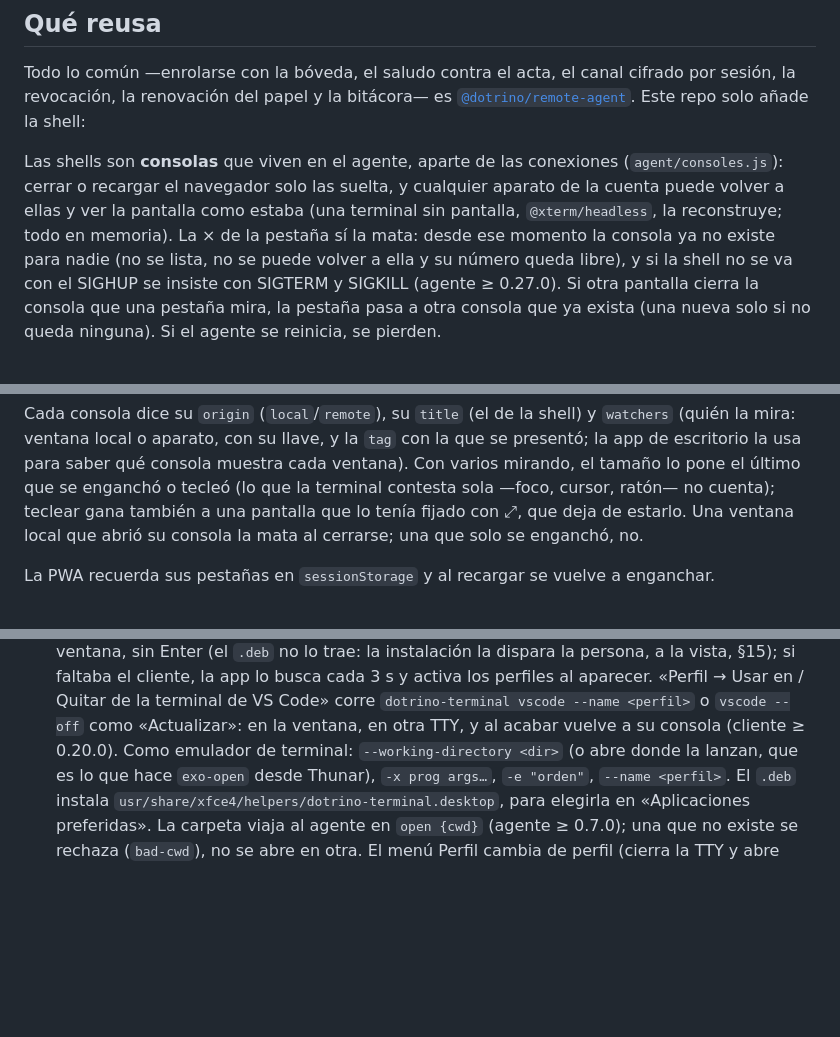
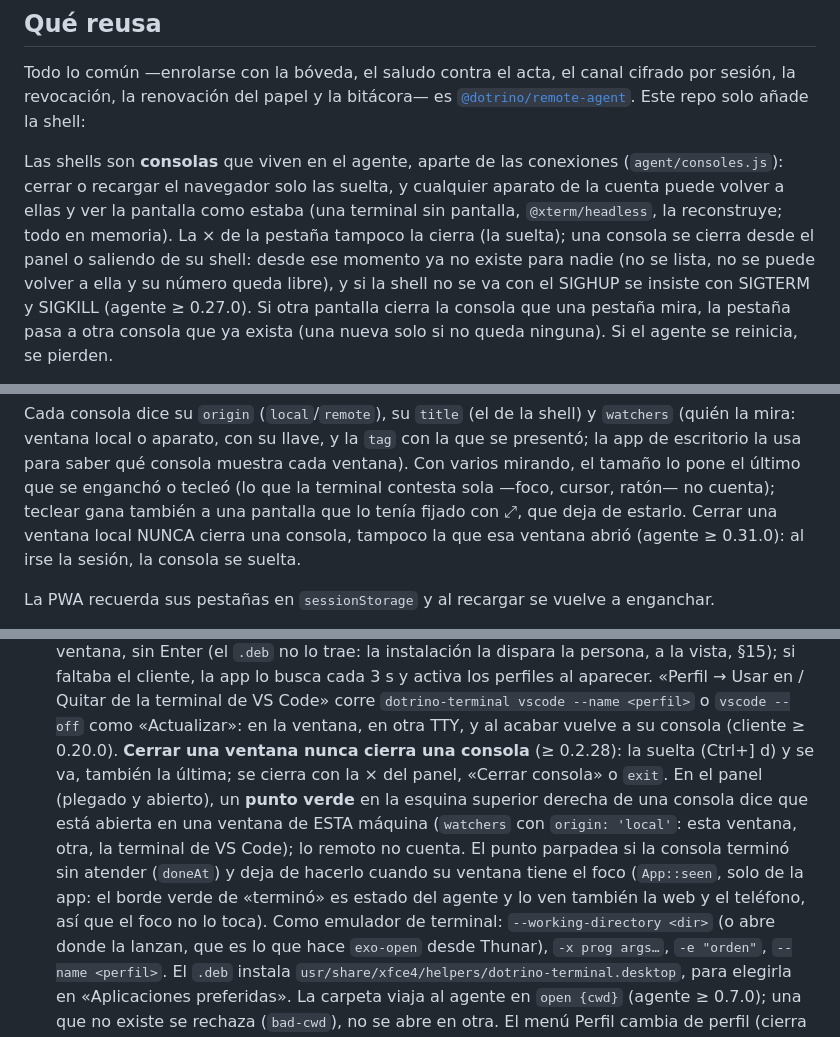
Before and after one commit to imdotrino/dotrino-terminal, a Markdown page: README.md, 3 parts joined by grey strips. Drawn GitHub-style; blank space fills up the shorter version.

Commit message:
README: cerrar una ventana nunca cierra una consola; el punto verde del panel de escritorio y su parpadeo
Co-Authored-By: Claude Opus 5.5 <noreply@anthropic.com>

```diff
--- a/README.md
+++ b/README.md
@@ -33,8 +33,9 @@ solo añade la shell:
 Las shells son **consolas** que viven en el agente, aparte de las conexiones
 (`agent/consoles.js`): cerrar o recargar el navegador solo las suelta, y cualquier aparato
 de la cuenta puede volver a ellas y ver la pantalla como estaba (una terminal sin pantalla,
-`@xterm/headless`, la reconstruye; todo en memoria). La × de la pestaña sí la mata: desde
-ese momento la consola ya no existe para nadie (no se lista, no se puede volver a ella y su
+`@xterm/headless`, la reconstruye; todo en memoria). La × de la pestaña tampoco la cierra
+(la suelta); una consola se cierra desde el panel o saliendo de su shell: desde
+ese momento ya no existe para nadie (no se lista, no se puede volver a ella y su
 número queda libre), y si la shell no se va con el SIGHUP se insiste con SIGTERM y SIGKILL
 (agente ≥ 0.27.0). Si otra pantalla cierra la consola que una pestaña mira, la pestaña pasa a
 otra consola que ya exista (una nueva solo si no queda ninguna). Si el agente se reinicia, se
@@ -53,8 +54,8 @@ Cada consola dice su `origin` (`local`/`remote`), su `title` (el de la shell) y
 (quién la mira: ventana local o aparato, con su llave, y la `tag` con la que se presentó; la app
 de escritorio la usa para saber qué consola muestra cada ventana). Con varios mirando, el tamaño lo pone
 el último que se enganchó o tecleó (lo que la terminal contesta sola —foco, cursor, ratón— no cuenta); teclear
-gana también a una pantalla que lo tenía fijado con ⤢, que deja de estarlo. Una ventana local que abrió su consola la mata al
-cerrarse; una que solo se enganchó, no.
+gana también a una pantalla que lo tenía fijado con ⤢, que deja de estarlo. Cerrar una ventana local NUNCA
+cierra una consola, tampoco la que esa ventana abrió (agente ≥ 0.31.0): al irse la sesión, la consola se suelta.
 
 La PWA recuerda sus pestañas en `sessionStorage` y al recargar se vuelve a enganchar.
 
@@ -88,6 +89,13 @@ Las máquinas se encuentran preguntándoles qué son (`probeAgents`): salen las
   cliente, la app lo busca cada 3 s y activa los perfiles al aparecer.
   «Perfil → Usar en / Quitar de la terminal de VS Code» corre `dotrino-terminal vscode --name <perfil>`
   o `vscode --off` como «Actualizar»: en la ventana, en otra TTY, y al acabar vuelve a su consola (cliente ≥ 0.20.0).
+  **Cerrar una ventana nunca cierra una consola** (≥ 0.2.28): la suelta (Ctrl+] d) y se va, también
+  la última; se cierra con la × del panel, «Cerrar consola» o `exit`. En el panel (plegado y abierto),
+  un **punto verde** en la esquina superior derecha de una consola dice que está abierta en una
+  ventana de ESTA máquina (`watchers` con `origin: 'local'`: esta ventana, otra, la terminal de
+  VS Code); lo remoto no cuenta. El punto parpadea si la consola terminó sin atender (`doneAt`) y
+  deja de hacerlo cuando su ventana tiene el foco (`App::seen`, solo de la app: el borde verde de
+  «terminó» es estado del agente y lo ven también la web y el teléfono, así que el foco no lo toca).
   Como emulador de terminal: `--working-directory <dir>` (o abre donde la lanzan, que es lo que
   hace `exo-open` desde Thunar), `-x prog args…`, `-e "orden"`, `--name <perfil>`. El `.deb`
   instala `usr/share/xfce4/helpers/dotrino-terminal.desktop`, para elegirla en «Aplicaciones
```
